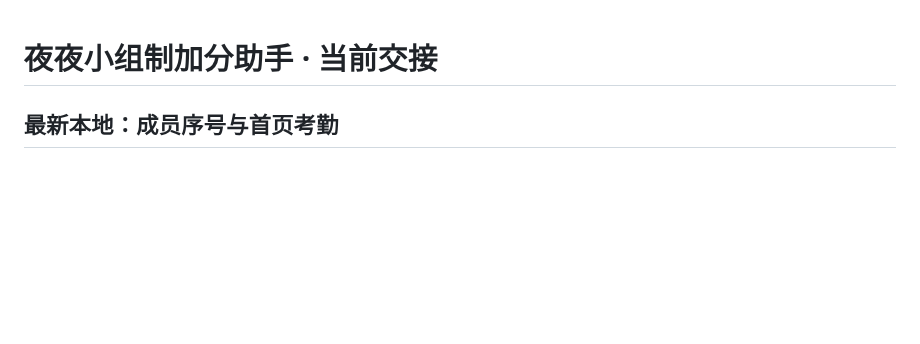
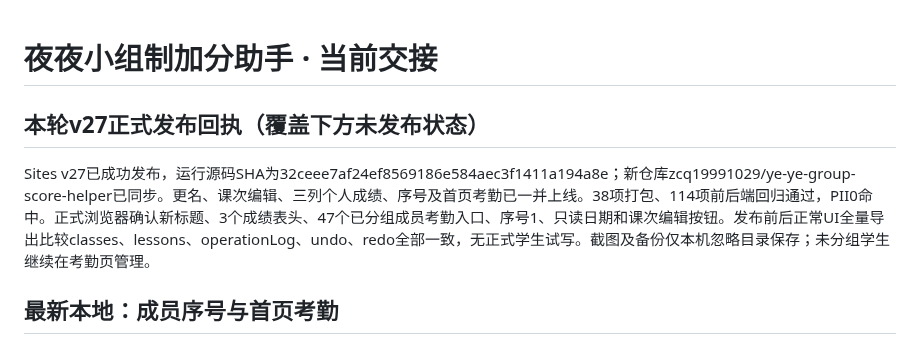
Before and after one commit to zcq19991029/jiafenxitong, a Markdown page: 项目交接.md, the part around the change. Rendered like a GitHub page; blank space fills up the shorter version.

Commit message:
docs: record v27 production and unchanged-data verification

```diff
--- a/项目交接.md
+++ b/项目交接.md
@@ -1,4 +1,8 @@
 # 夜夜小组制加分助手 · 当前交接
+
+## 本轮v27正式发布回执（覆盖下方未发布状态）
+
+Sites v27已成功发布，运行源码SHA为32ceee7af24ef8569186e584aec3f1411a194a8e；新仓库zcq19991029/ye-ye-group-score-helper已同步。更名、课次编辑、三列个人成绩、序号及首页考勤已一并上线。38项打包、114项前后端回归通过，PII0命中。正式浏览器确认新标题、3个成绩表头、47个已分组成员考勤入口、序号1、只读日期和课次编辑按钮。发布前后正常UI全量导出比较classes、lessons、operationLog、undo、redo全部一致，无正式学生试写。截图及备份仅本机忽略目录保存；未分组学生继续在考勤页管理。
 
 ## 最新本地：成员序号与首页考勤
 
```
